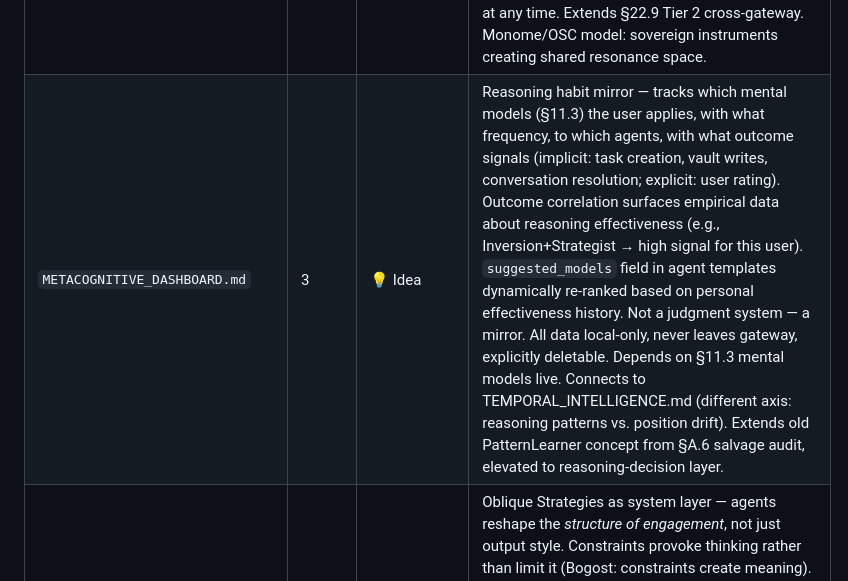
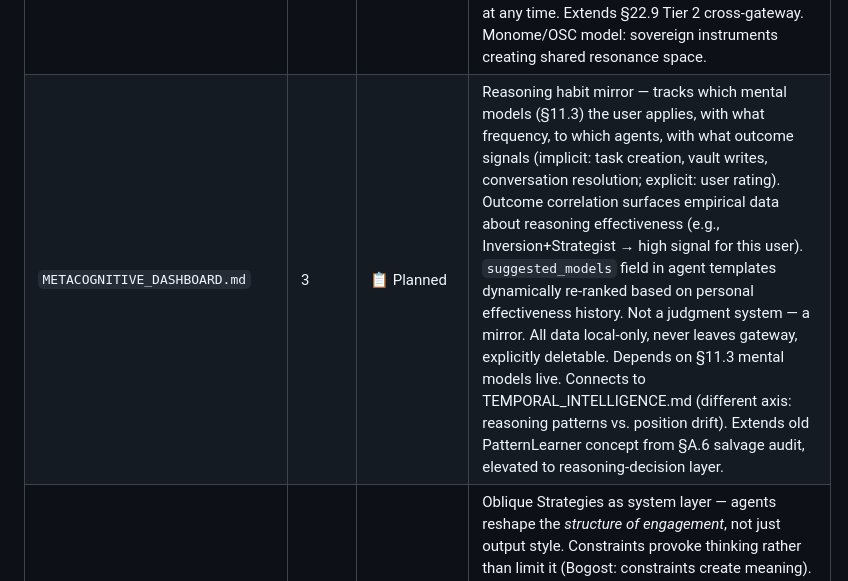
Before and after one commit to btrailor/polly, a Markdown page: SPEC_INDEX.md, the part around the change. GitHub-like rendering.

```diff
--- a/SPEC_INDEX.md
+++ b/SPEC_INDEX.md
@@ -31,7 +31,7 @@ Single source of truth for all spec documents. A spec doesn't officially exist u
 | `TEMPORAL_INTELLIGENCE.md` | 3 | 💡 Idea | Drift detection + Drift view — semantic diff of user positions over time. Two-pipeline architecture: Knowledge Skill ingests all content; Temporal layer runs idle async pass (classifier filter → LLM position extraction → separate position index). Topic ontology is emergent (cluster position embeddings, not fixed taxonomy — Freirean: categories from user's own knowledge). Drift view = topic map of intellectual stances with time axis. Dialogic agent interaction on detected drift. Prior art: diachronic word embeddings (Hamilton et al. 2016) — Polly's contribution is applying this to personal intellectual history. Depends on Knowledge Skill being live. |
 | `LOCKDOWN_MODE.md` | 3 | 💡 Idea | Computational sovereignty mode — "can't" not "don't." No APNs, no Cloudflare Tunnel, no relay, no mDNS. LAN/Tailscale only. `NSFileProtectionComplete` on all session files. Memory-only voice buffers (never written to disk). Gateway: encrypted SQLite/flat files with key in macOS Secure Enclave. Duress/panic wipe. Session memory zeroed by default. Community+cloud skills disabled. Audit log tamper-evident. Operational security guide as much as architecture doc. **Co-owners: @code_architect + @security_audit.** Architectural decisions inform Phase 1/2 — not retrofittable. |
 | `FEDERATED_COLLABORATION.md` | 3 | 💡 Idea | Cross-instance Liaison protocol — two sovereign Polly stacks collaborating without a central server. Peer discovery via mDNS/Tunnel. Symmetric TOFU pairing (neither instance is primary). Liaison agents communicate via async mailbox across gateways using a shared git repo as transport (append-only, fork-at-any-time, signed commits, no platform dependency). Each Liaison exposes a filtered *projection* of its owner's context — not full vault access. Revocation instant and unilateral. Architecturally enforces horizontal structure (Graeber): no central authority, no owner, forkable at any time. Extends §22.9 Tier 2 cross-gateway. Monome/OSC model: sovereign instruments creating shared resonance space. |
-| `METACOGNITIVE_DASHBOARD.md` | 3 | 💡 Idea | Reasoning habit mirror — tracks which mental models (§11.3) the user applies, with what frequency, to which agents, with what outcome signals (implicit: task creation, vault writes, conversation resolution; explicit: user rating). Outcome correlation surfaces empirical data about reasoning effectiveness (e.g., Inversion+Strategist → high signal for this user). `suggested_models` field in agent templates dynamically re-ranked based on personal effectiveness history. Not a judgment system — a mirror. All data local-only, never leaves gateway, explicitly deletable. Depends on §11.3 mental models live. Connects to TEMPORAL_INTELLIGENCE.md (different axis: reasoning patterns vs. position drift). Extends old PatternLearner concept from §A.6 salvage audit, elevated to reasoning-decision layer. |
+| `METACOGNITIVE_DASHBOARD.md` | 3 | 📋 Planned | Reasoning habit mirror — tracks which mental models (§11.3) the user applies, with what frequency, to which agents, with what outcome signals (implicit: task creation, vault writes, conversation resolution; explicit: user rating). Outcome correlation surfaces empirical data about reasoning effectiveness (e.g., Inversion+Strategist → high signal for this user). `suggested_models` field in agent templates dynamically re-ranked based on personal effectiveness history. Not a judgment system — a mirror. All data local-only, never leaves gateway, explicitly deletable. Depends on §11.3 mental models live. Connects to TEMPORAL_INTELLIGENCE.md (different axis: reasoning patterns vs. position drift). Extends old PatternLearner concept from §A.6 salvage audit, elevated to reasoning-decision layer. |
 | `CREATIVE_CONSTRAINT_ENGINE.md` | 3 | 💡 Idea | Oblique Strategies as system layer — agents reshape the *structure of engagement*, not just output style. Constraints provoke thinking rather than limit it (Bogost: constraints create meaning). Targeted defamiliarization using Metacognitive Dashboard data (knows your reasoning habits → deploys constraints that complete them, not fight them). Sensibility structural layer: Ghost Box = fragment mode (refuses complete answers, leaves gaps); Riley = systematic variation mode (forced assumption changes). Two Sensibility layers: (1) aesthetic (current — tone/style), (2) structural (new — engagement rules, what agent refuses to answer directly). SOUL-level implementation, not skill/infrastructure. @design_eng: structural rules need a home in Sensibility documentation alongside aesthetic tokens. |
 | `PRACTICE_LAYER.md` | 3 | 📋 Planned | Practice mirror alongside Plans (§23) — infinite games frame. Practices have no completion state; they have frequency, depth, and cross-domain connection density. Data model: `last_engaged`, `engagement_frequency` (90-day histogram), `depth_signal` (link density/word count), `cross_domain_links` (wikilink counts between practice domains), configurable `dormancy_threshold_days`. Most data derived from Knowledge Skill's existing wikilink graph + file timestamps — no new user input required. Dormancy alert: "Glyphs has gone quiet — 6 weeks." Cross-pollination view: which domain pairings are active, siloed, historically generative. Companion to Plans, not replacement. Depends on Knowledge Skill (wikilink graph layer) + user-defined domain taxonomy in vault. |
 | `ORAL_HISTORY.md` | 3 | 📋 Planned | Voice-first longitudinal self-documentation. Daily reflections with Mentor (or any agent) accumulate as a transcribed oral history corpus. Annual synthesis pass by a new Archivist agent produces an "intellectual autobiography" — recurring themes, decision points, unresolved questions, position shifts (Temporal Intelligence data), practice rhythms (Practice Layer data). Output: structured markdown (Scrolls-compatible), publishable or private. Archivist agent template needed in POLLY_AGENT_TEMPLATES.md — longitudinal synthesis register, slower/more reflective than Mentor. No new infrastructure — new pointing direction for voice transcription + Knowledge Skill + multi-session synthesis. Depends on: Knowledge Skill (corpus indexing), voice transcription (Phase 1). Enriched by: Temporal Intelligence, Practice Layer. |
```
Also changed, not shown: METACOGNITIVE_DASHBOARD.md (added, +131 -0 lines).
